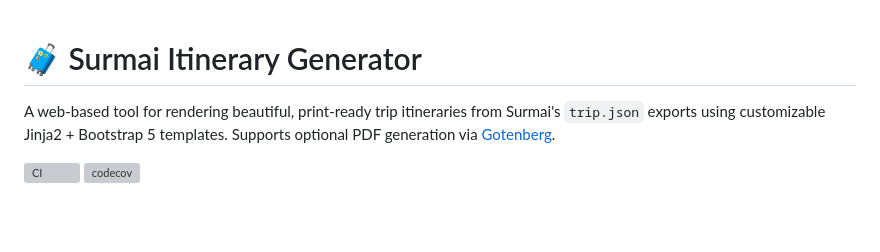
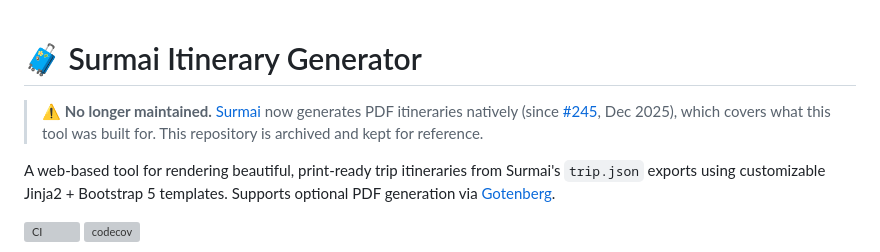
Before and after one commit to Masked-Kunsiquat/itinerary-generator, a Markdown page: README.md, the part around the change. Rendered like a GitHub page; blank space fills up the shorter version; grey boxes are pictures that could not be loaded.

Commit message:
docs: mark project as no longer maintained (#30)
Surmai generates PDF itineraries natively since rohitkumbhar/surmai#245.

Co-authored-by: Claude Opus 5.5 <noreply@anthropic.com>

```diff
--- a/README.md
+++ b/README.md
@@ -1,4 +1,6 @@
 # 🧳 Surmai Itinerary Generator
+
+> ⚠️ **No longer maintained.** [Surmai](https://github.com/rohitkumbhar/surmai) now generates PDF itineraries natively (since [#245](https://github.com/rohitkumbhar/surmai/pull/245), Dec 2025), which covers what this tool was built for. This repository is archived and kept for reference.
 
 A web-based tool for rendering beautiful, print-ready trip itineraries from Surmai's `trip.json` exports using customizable Jinja2 + Bootstrap 5 templates. Supports optional PDF generation via [Gotenberg](https://github.com/gotenberg/gotenberg).
 
```
